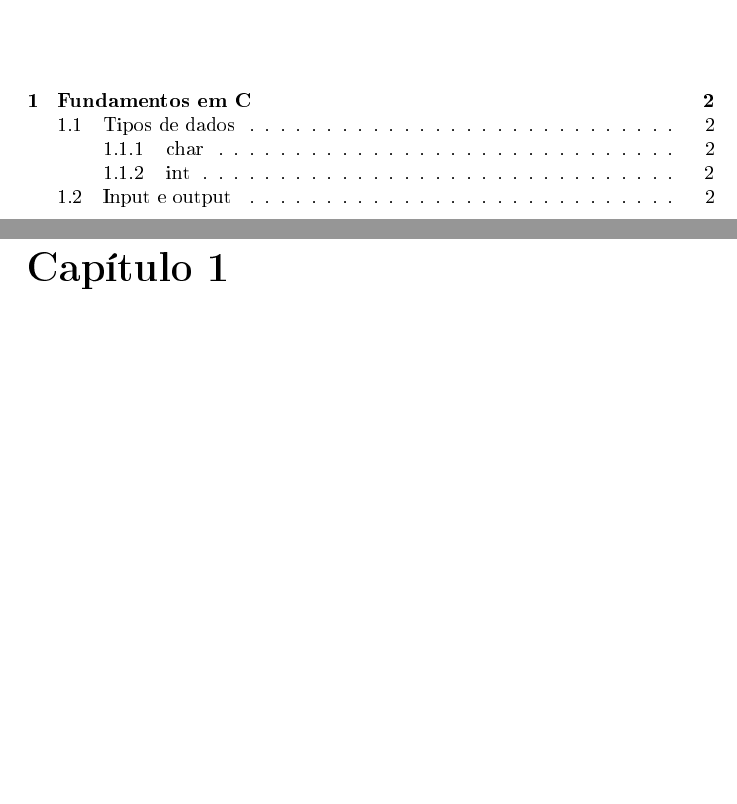
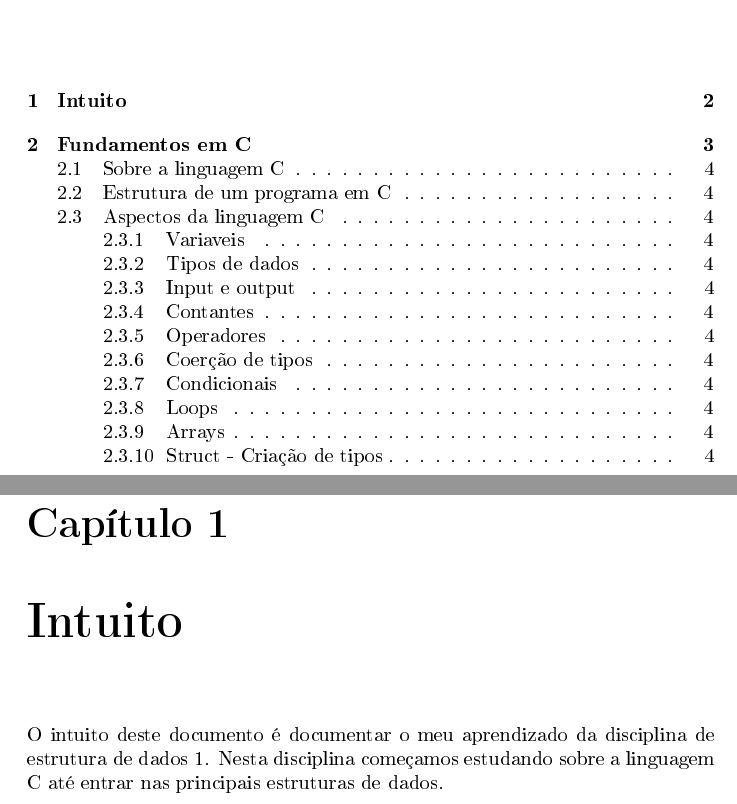
Before and after one commit to carreiranicolas/estudo-estrutura-de-dados, a LaTeX document (teoria/estrutura-de-dados.tex): two parts of pages 2 and 3 of 3 before the commit and two parts of pages 2 and 3 of 5 after it, joined at a grey line, cut at the place of the change, the shorter picture padded with empty space. The pictures show the PDF file teoria/estrutura-de-dados.pdf that the author committed with the source.

Commit message:
Adicionando toda a estrutura de estrutura de dados. Quando possível, ir fazendo com o que der.

```diff
--- a/teoria/estrutura-de-dados.tex
+++ b/teoria/estrutura-de-dados.tex
@@ -30,8 +30,17 @@
 	\tableofcontents
 	\newpage
 
+	\chapter{Intuito}
+
+	O intuito deste documento é documentar o meu aprendizado da disciplina de estrutura de dados 1. Nesta disciplina começamos estudando sobre a linguagem C até entrar nas principais estruturas de dados.
+
 	\chapter{Fundamentos em C}
-	\section{Tipos de dados}
-	\subsection{char}
-	\subsection{int}
-	\section{Input e output}
+	\section{Sobre a linguagem C}
+	\section{Estrutura de um programa em C}
+	\section{Aspectos da linguagem C}
+	\subsection{Variaveis}
+	\subsubsection{O que são e pra que são usadas}
+	\subsubsection{Declaração de variaveis em C}
+	\subsection{Tipos de dados}
+	\subsubsection{Char}
+	\subsubsection{Int}
@@ -38 +56,14 @@
+	\subsection{Operadores}
+	\subsubsection{Operadores aritméticos}
+	\subsubsection{Operadores relacionais}
+	\subsubsection{Operadores lógicos}
+	\subsection{Coerção de tipos}
+	\subsection{Condicionais}
+	\subsubsection{If-else}
+	\subsubsection{Swicth-case}
+	\subsection{Loops}
+	\subsection{Arrays}
+	\subsection{Struct - Criação de tipos}
+
+
 \end{document}
```
Also changed, not shown: teoria/estrutura-de-dados.pdf, teoria/estrutura-de-dados.tex (9 more changed lines).
